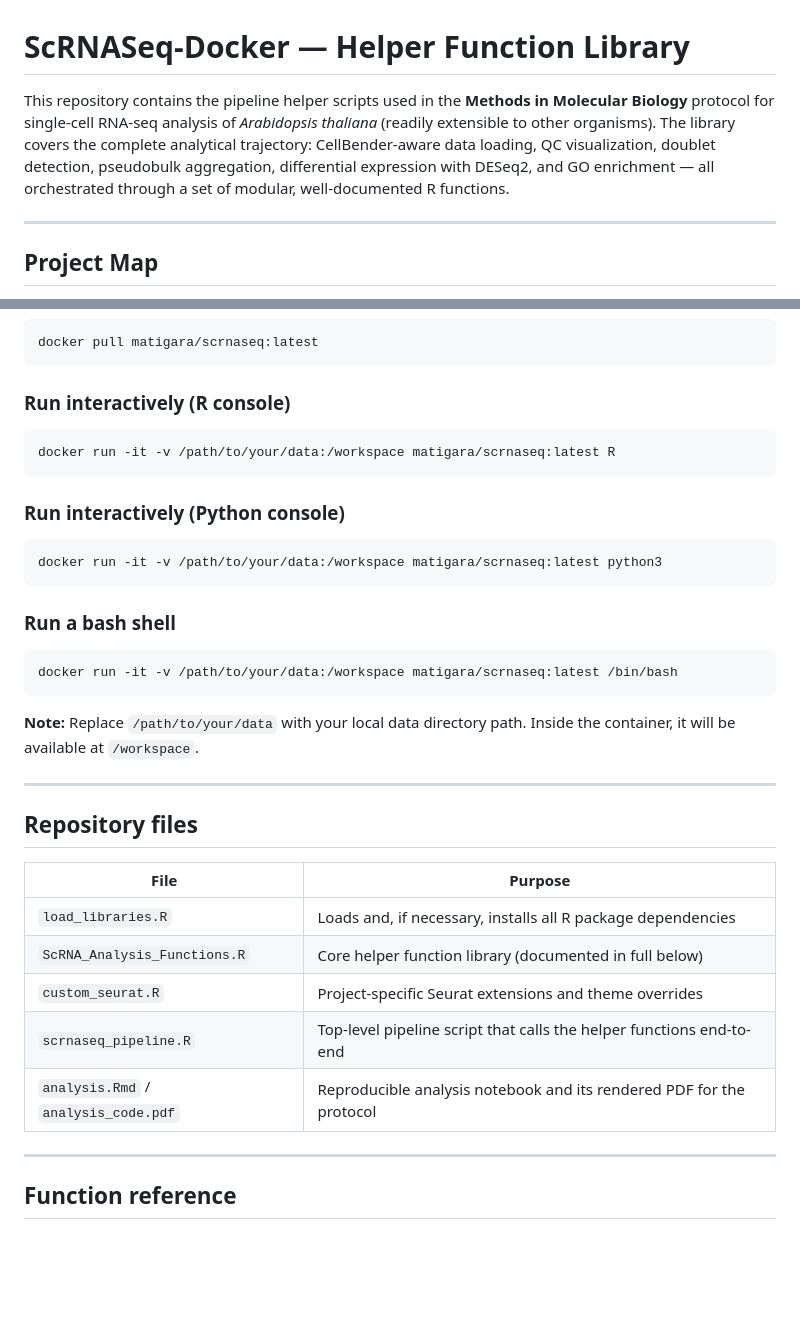
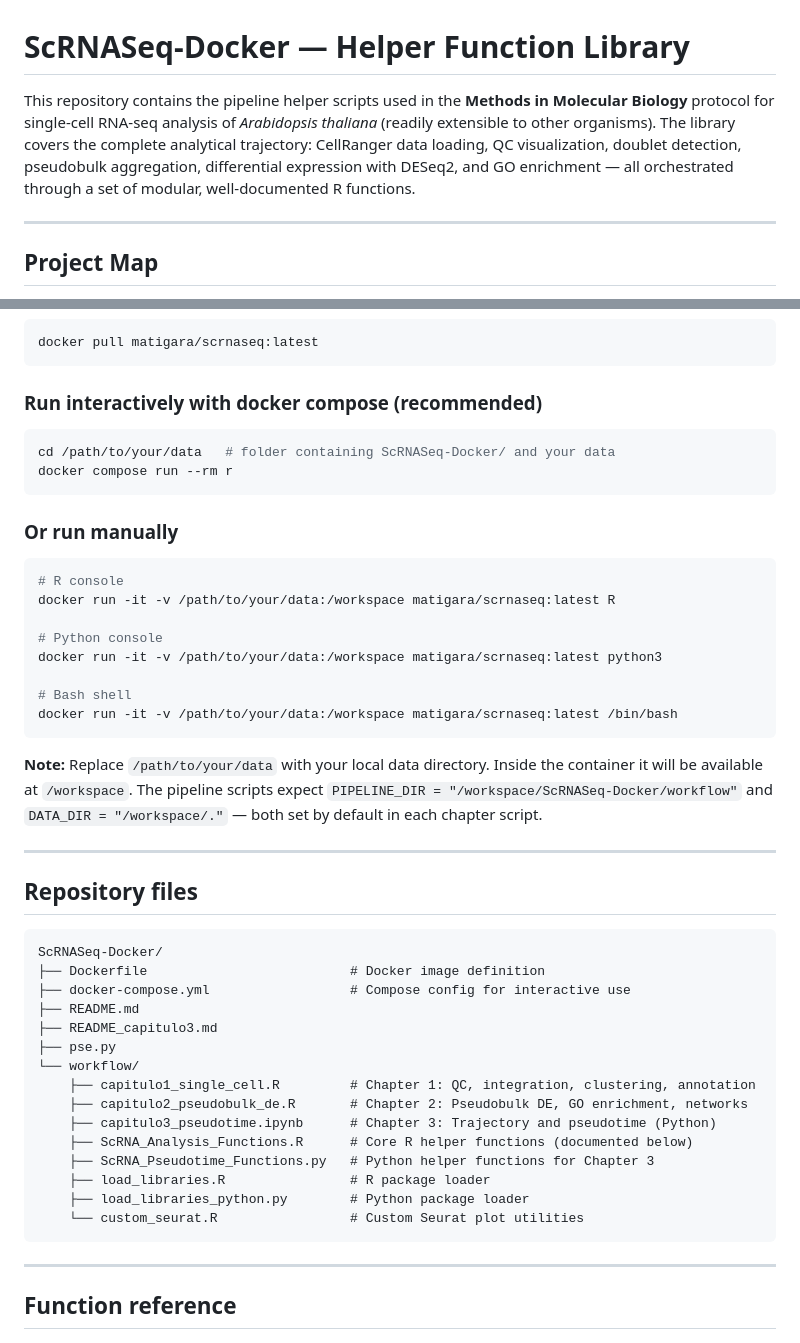
Before and after one commit to cliford2001/SingleCell, a Markdown page: README.md, 2 parts joined by grey strips. GitHub-like rendering; blank space fills up the shorter version.

Commit message:
docs: update README — new repo structure, Docker compose, CellRanger

````diff
--- a/README.md
+++ b/README.md
@@ -1,6 +1,6 @@
 # ScRNASeq-Docker — Helper Function Library
 
-This repository contains the pipeline helper scripts used in the **Methods in Molecular Biology** protocol for single-cell RNA-seq analysis of *Arabidopsis thaliana* (readily extensible to other organisms). The library covers the complete analytical trajectory: CellBender-aware data loading, QC visualization, doublet detection, pseudobulk aggregation, differential expression with DESeq2, and GO enrichment — all orchestrated through a set of modular, well-documented R functions.
+This repository contains the pipeline helper scripts used in the **Methods in Molecular Biology** protocol for single-cell RNA-seq analysis of *Arabidopsis thaliana* (readily extensible to other organisms). The library covers the complete analytical trajectory: CellRanger data loading, QC visualization, doublet detection, pseudobulk aggregation, differential expression with DESeq2, and GO enrichment — all orchestrated through a set of modular, well-documented R functions.
 
 ---
 
@@ -58,37 +58,49 @@ A pre-built Docker image with all dependencies (R 4.5, Python 3.12, Seurat, scan
 docker pull matigara/scrnaseq:latest
 ```
 
-### Run interactively (R console)
+### Run interactively with docker compose (recommended)
 
 ```bash
-docker run -it -v /path/to/your/data:/workspace matigara/scrnaseq:latest R
+cd /path/to/your/data   # folder containing ScRNASeq-Docker/ and your data
+docker compose run --rm r
 ```
 
-### Run interactively (Python console)
+### Or run manually
 
 ```bash
+# R console
+docker run -it -v /path/to/your/data:/workspace matigara/scrnaseq:latest R
+
+# Python console
 docker run -it -v /path/to/your/data:/workspace matigara/scrnaseq:latest python3
-```
 
-### Run a bash shell
-
-```bash
+# Bash shell
 docker run -it -v /path/to/your/data:/workspace matigara/scrnaseq:latest /bin/bash
 ```
 
-**Note:** Replace `/path/to/your/data` with your local data directory path. Inside the container, it will be available at `/workspace`.
+**Note:** Replace `/path/to/your/data` with your local data directory. Inside the container it will be available at `/workspace`. The pipeline scripts expect `PIPELINE_DIR = "/workspace/ScRNASeq-Docker/workflow"` and `DATA_DIR = "/workspace/."` — both set by default in each chapter script.
 
 ---
 
 ## Repository files
 
-| File | Purpose |
-|---|---|
-| `load_libraries.R` | Loads and, if necessary, installs all R package dependencies |
-| `ScRNA_Analysis_Functions.R` | Core helper function library (documented in full below) |
-| `custom_seurat.R` | Project-specific Seurat extensions and theme overrides |
-| `scrnaseq_pipeline.R` | Top-level pipeline script that calls the helper functions end-to-end |
-| `analysis.Rmd` / `analysis_code.pdf` | Reproducible analysis notebook and its rendered PDF for the protocol |
+```
+ScRNASeq-Docker/
+├── Dockerfile                          # Docker image definition
+├── docker-compose.yml                  # Compose config for interactive use
+├── README.md
+├── README_capitulo3.md
+├── pse.py
+└── workflow/
+    ├── capitulo1_single_cell.R         # Chapter 1: QC, integration, clustering, annotation
+    ├── capitulo2_pseudobulk_de.R       # Chapter 2: Pseudobulk DE, GO enrichment, networks
+    ├── capitulo3_pseudotime.ipynb      # Chapter 3: Trajectory and pseudotime (Python)
+    ├── ScRNA_Analysis_Functions.R      # Core R helper functions (documented below)
+    ├── ScRNA_Pseudotime_Functions.py   # Python helper functions for Chapter 3
+    ├── load_libraries.R                # R package loader
+    ├── load_libraries_python.py        # Python package loader
+    └── custom_seurat.R                 # Custom Seurat plot utilities
+```
 
 ---
 
````
